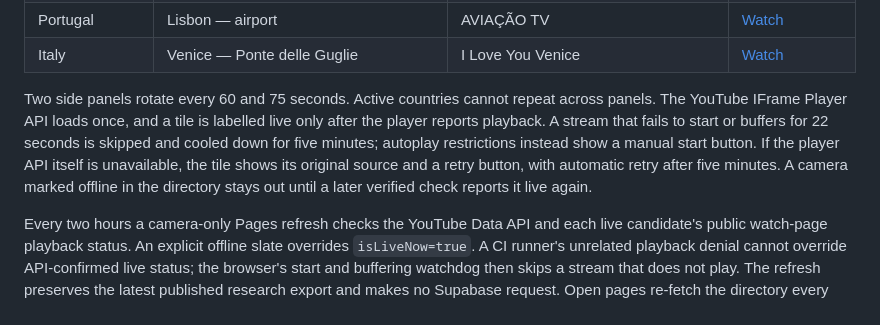
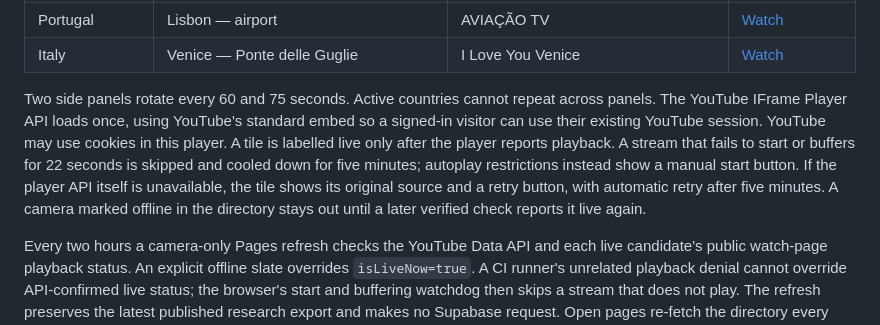
Before and after one commit to kedmahamelberg-ai/european-information-integrity-monitor, a Markdown page: CAMERAS.md, the part around the change. Rendered like a GitHub page.

Commit message:
Use signed-in YouTube player for live cameras: CAMERAS.md

```diff
--- a/CAMERAS.md
+++ b/CAMERAS.md
@@ -23,7 +23,7 @@ Public YouTube camera candidates. Current live and embedding metadata make a str
 | Portugal | Lisbon — airport | AVIAÇÃO TV | [Watch](https://www.youtube.com/watch?v=zVNOlDHh4lk) |
 | Italy | Venice — Ponte delle Guglie | I Love You Venice | [Watch](https://www.youtube.com/watch?v=mt7uE-n0YPI) |
 
-Two side panels rotate every 60 and 75 seconds. Active countries cannot repeat across panels. The YouTube IFrame Player API loads once, and a tile is labelled live only after the player reports playback. A stream that fails to start or buffers for 22 seconds is skipped and cooled down for five minutes; autoplay restrictions instead show a manual start button. If the player API itself is unavailable, the tile shows its original source and a retry button, with automatic retry after five minutes. A camera marked offline in the directory stays out until a later verified check reports it live again.
+Two side panels rotate every 60 and 75 seconds. Active countries cannot repeat across panels. The YouTube IFrame Player API loads once, using YouTube's standard embed so a signed-in visitor can use their existing YouTube session. YouTube may use cookies in this player. A tile is labelled live only after the player reports playback. A stream that fails to start or buffers for 22 seconds is skipped and cooled down for five minutes; autoplay restrictions instead show a manual start button. If the player API itself is unavailable, the tile shows its original source and a retry button, with automatic retry after five minutes. A camera marked offline in the directory stays out until a later verified check reports it live again.
 
 Every two hours a camera-only Pages refresh checks the YouTube Data API and each live candidate's public watch-page playback status. An explicit offline slate overrides `isLiveNow=true`. A CI runner's unrelated playback denial cannot override API-confirmed live status; the browser's start and buffering watchdog then skips a stream that does not play. The refresh preserves the latest published research export and makes no Supabase request. Open pages re-fetch the directory every five minutes, so recovered streams rejoin without a browser reload. A failed API availability check does not replace the last published directory. These checks fetch metadata and HTML, never video or audio media. YouTube may still require a visitor to sign in or verify their browser. The monitor cannot remove that provider requirement or guarantee uninterrupted playback; it hides unverified frames while checking, skips failed sources and keeps the original links available.
 
```
